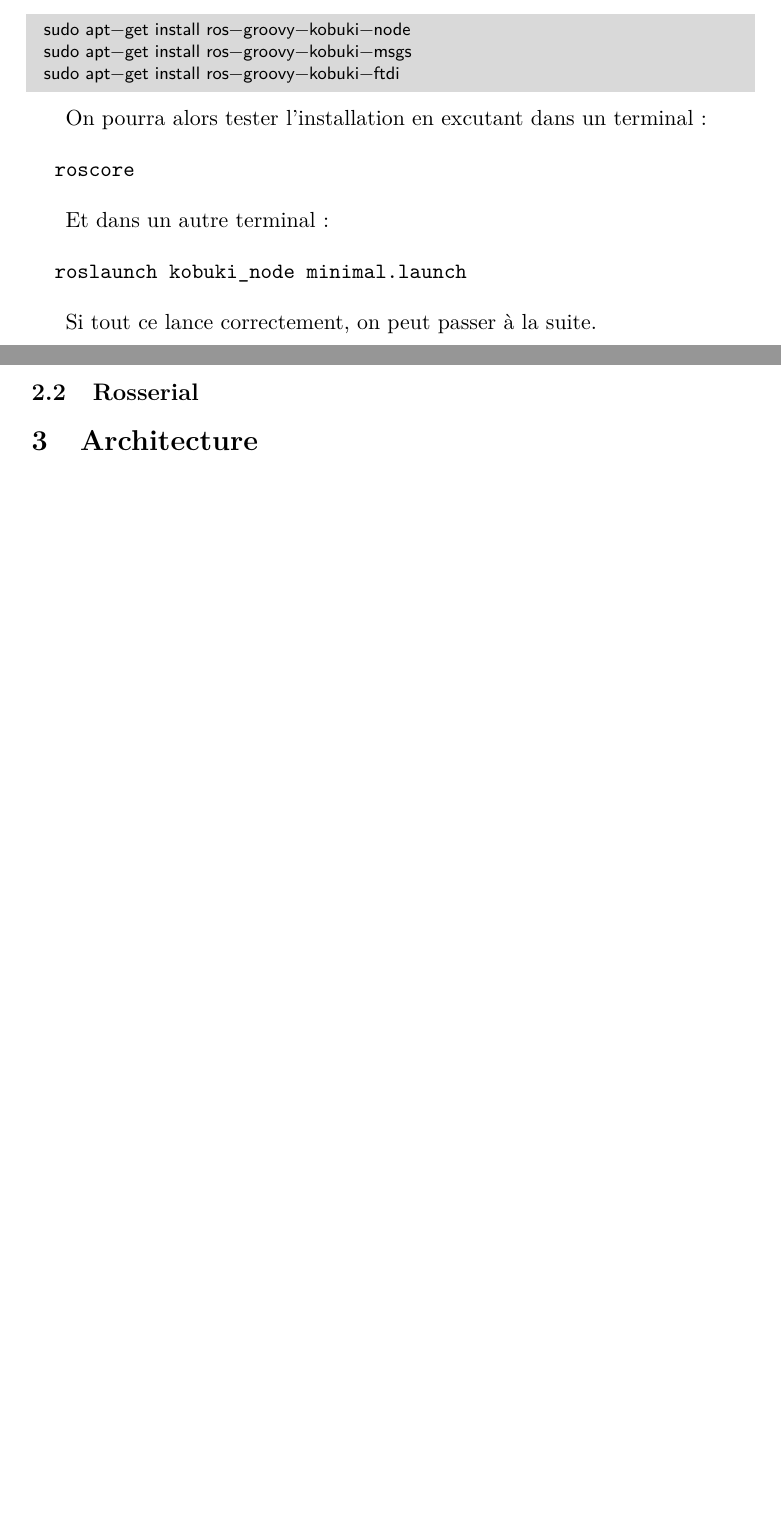
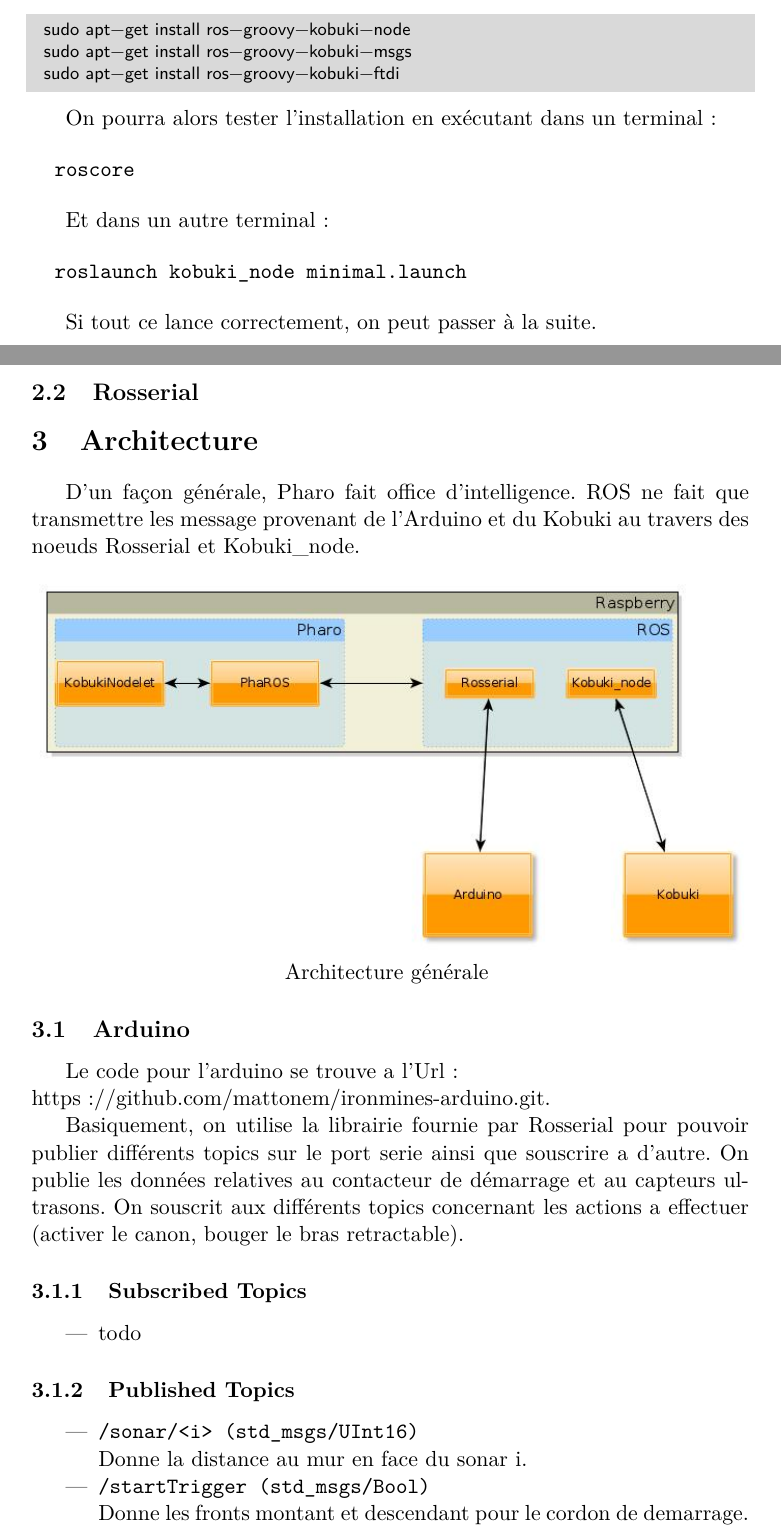
Before and after one commit to IronMines/lastYear-doc, a LaTeX document (doc.tex): two parts of pages 1 and 2 of 2, joined at a grey line, cut so that both start at the same text, the shorter picture padded with empty space. Compiled offline with pdfLaTeX.

Commit message:
ajout de l'image en jpg go on archtecture

```diff
--- a/doc.tex
+++ b/doc.tex
@@ -55,7 +55,7 @@ Puis installer les noeuds pour communiquer avec le Kobuki :
   sudo apt-get install ros-groovy-kobuki-ftdi
 \end{lstlisting}
 
-On pourra alors tester l'installation en excutant dans un terminal :
+On pourra alors tester l'installation en exécutant dans un terminal :
 
 \begin{verbatim}
   roscore
@@ -73,7 +73,38 @@ Si tout ce lance correctement, on peut passer à la suite.
 
 \section{Architecture}
 
+D'un façon générale, Pharo fait office d'intelligence. ROS ne fait que
+transmettre les message provenant de l'Arduino et du Kobuki au travers
+des noeuds Rosserial et Kobuki\_node.
+\begin{center}
+  \includegraphics[width=\linewidth]{./architecture.jpg}
+  \caption{Architecture générale}
+  \label{archi_generale}
+\end{center}
+\subsection{Arduino}
+Le code pour l'arduino se trouve a l'Url
+:\\ https://github.com/mattonem/ironmines-arduino.git.
 
+Basiquement, on utilise la librairie fournie par Rosserial pour
+pouvoir publier différents topics sur le port serie ainsi que souscrire
+a d'autre. On publie les données relatives au contacteur de démarrage
+et au capteurs ultrasons. On souscrit aux différents topics concernant
+les actions a effectuer (activer le canon, bouger le bras
+retractable).
 
+\subsubsection{Subscribed Topics}
+
+\begin{itemize}
+\item  todo
+\end{itemize}
+
+\subsubsection{Published Topics}
+
+\begin{itemize}
+\item \texttt{/sonar/<i> (std\_msgs/UInt16)}\\
+  Donne la distance au mur en face du sonar i.
+\item \texttt{/startTrigger (std\_msgs/Bool)}\\
+  Donne les fronts montant et descendant pour le cordon de demarrage.
+\end{itemize}
 
 \end{document}
```
Also changed, not shown: architecture.jpg (added).
